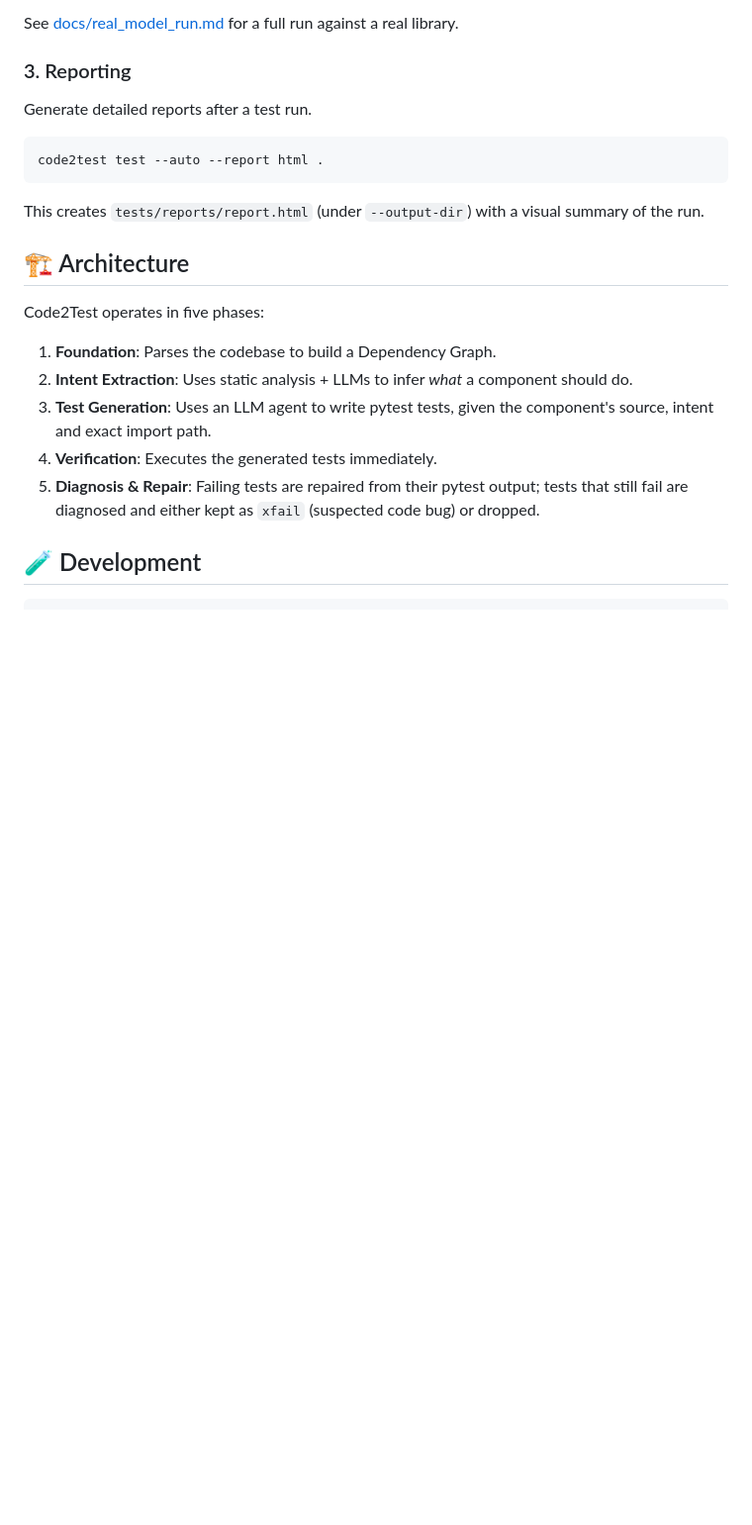
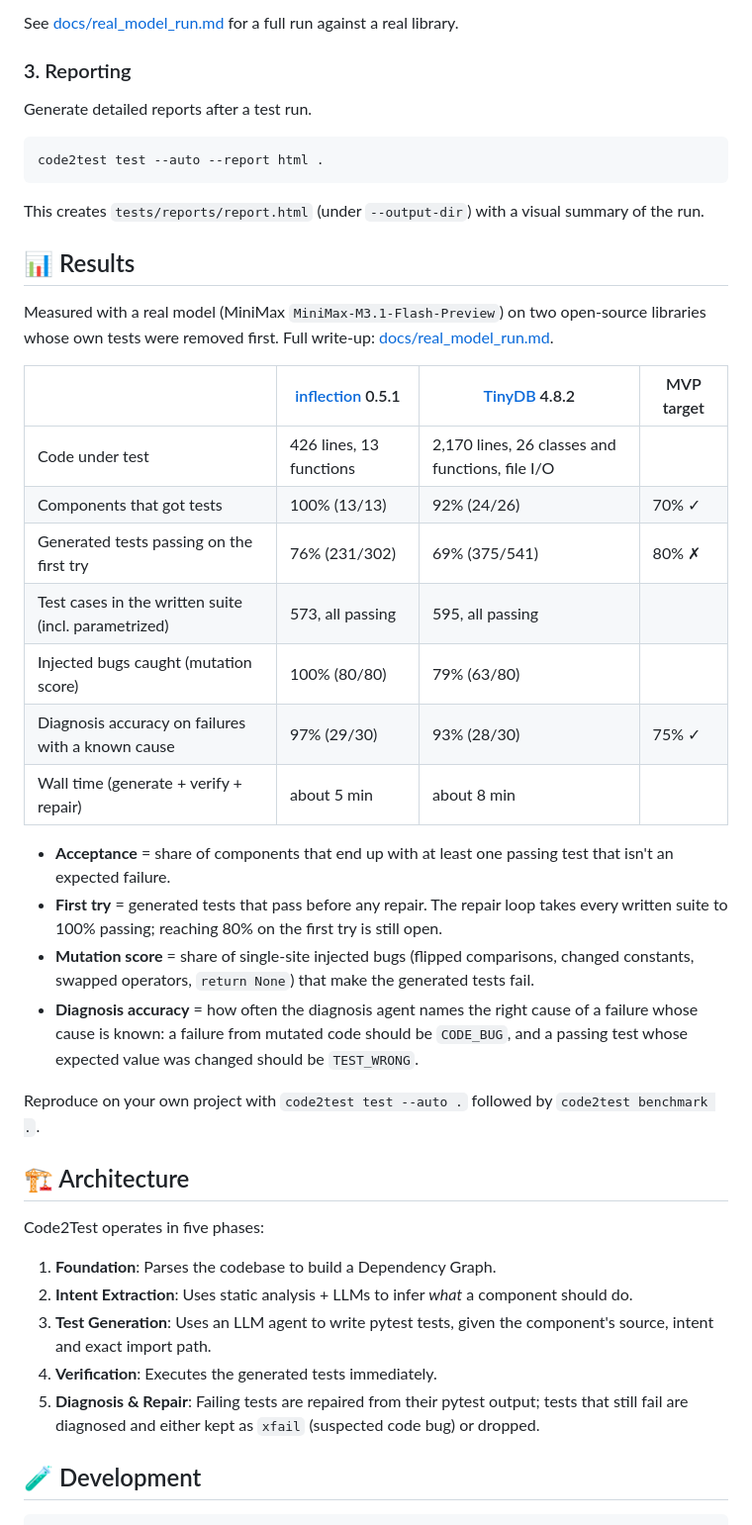
Before and after one commit to Cirkitly/code2test, a Markdown page: README.md, the part around the change. Shown at 99% size. Rendered like a GitHub page; blank space fills up the shorter version.

Commit message:
docs: README results table from the real-model runs on inflection and TinyDB
Co-Authored-By: Claude Opus 5.5 <noreply@anthropic.com>
Claude-Session: https://claude.ai/code/session_01VGBhCd3VqGRk2KLZg1Tqu2

````diff
--- a/README.md
+++ b/README.md
@@ -115,6 +115,27 @@ code2test test --auto --report html .
 ```
 This creates `tests/reports/report.html` (under `--output-dir`) with a visual summary of the run.
 
+## 📊 Results
+
+Measured with a real model (MiniMax `MiniMax-M3.1-Flash-Preview`) on two open-source libraries whose own tests were removed first. Full write-up: [docs/real_model_run.md](docs/real_model_run.md).
+
+| | [inflection](https://pypi.org/project/inflection/) 0.5.1 | [TinyDB](https://pypi.org/project/tinydb/) 4.8.2 | MVP target |
+|---|---|---|---|
+| Code under test | 426 lines, 13 functions | 2,170 lines, 26 classes and functions, file I/O | |
+| Components that got tests | 100% (13/13) | 92% (24/26) | 70% ✓ |
+| Generated tests passing on the first try | 76% (231/302) | 69% (375/541) | 80% ✗ |
+| Test cases in the written suite (incl. parametrized) | 573, all passing | 595, all passing | |
+| Injected bugs caught (mutation score) | 100% (80/80) | 79% (63/80) | |
+| Diagnosis accuracy on failures with a known cause | 97% (29/30) | 93% (28/30) | 75% ✓ |
+| Wall time (generate + verify + repair) | about 5 min | about 8 min | |
+
+- **Acceptance** = share of components that end up with at least one passing test that isn't an expected failure.
+- **First try** = generated tests that pass before any repair. The repair loop takes every written suite to 100% passing; reaching 80% on the first try is still open.
+- **Mutation score** = share of single-site injected bugs (flipped comparisons, changed constants, swapped operators, `return None`) that make the generated tests fail.
+- **Diagnosis accuracy** = how often the diagnosis agent names the right cause of a failure whose cause is known: a failure from mutated code should be `CODE_BUG`, and a passing test whose expected value was changed should be `TEST_WRONG`.
+
+Reproduce on your own project with `code2test test --auto .` followed by `code2test benchmark .`.
+
 ## 🏗️ Architecture
 
 Code2Test operates in five phases:
````
